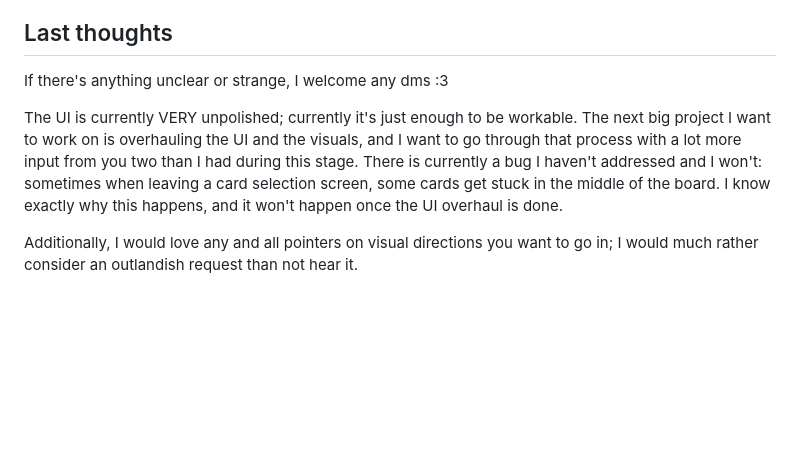
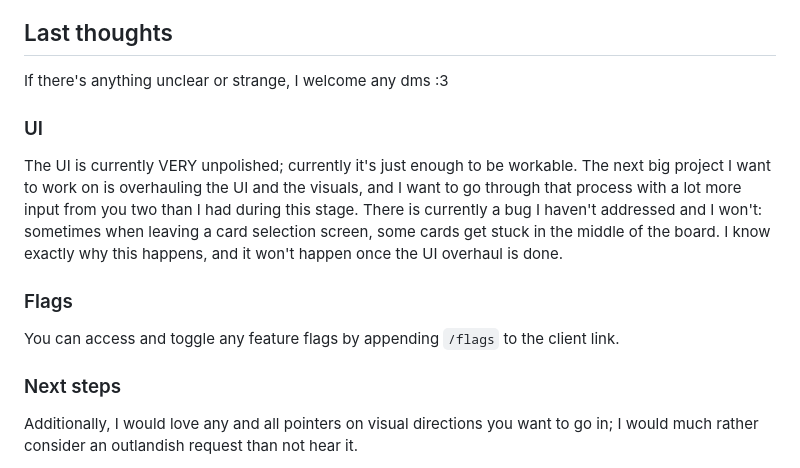
Before and after one commit to kyfex-uwu/sona-online, a Markdown page: instructions-for-use.md, the part around the change. Rendered like a GitHub page; blank space fills up the shorter version.

```diff
--- a/instructions-for-use.md
+++ b/instructions-for-use.md
@@ -72,12 +72,20 @@ Currently, when someone wins the game, the game just locks up. There is no visua
 ## Last thoughts
 If there's anything unclear or strange, I welcome any dms :3
 
+### UI
+
 The UI is currently VERY unpolished; currently it's just enough to be workable. The next big project
 I want to work on is overhauling the UI and the visuals, and I want to go through that process with
 a lot more input from you two than I had during this stage. There is currently a bug I haven't addressed
 and I won't: sometimes when leaving a card selection screen, some cards get stuck in the middle of the
 board. I know exactly why this happens, and it won't happen once the UI overhaul is done.
 
+### Flags
+
+You can access and toggle any feature flags by appending `/flags` to the client link.
+
+### Next steps
+
 Additionally, I would love any and all pointers on visual directions you want to go in; I would much
 rather consider an outlandish request than not hear it.
 
```
